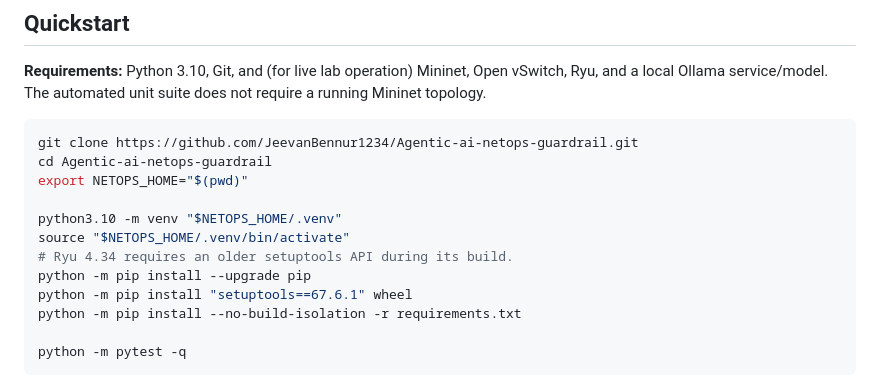
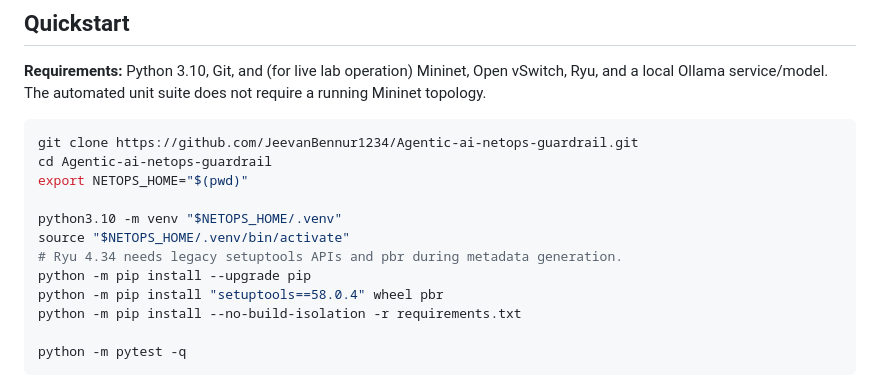
Before and after one commit to JeevanBennur1234/Agentic-ai-netops-guardrail, a Markdown page: README.md, the part around the change. Rendered like a GitHub page.

Commit message:
Document Ryu legacy build prerequisites

```diff
--- a/README.md
+++ b/README.md
@@ -75,9 +75,9 @@ export NETOPS_HOME="$(pwd)"
 
 python3.10 -m venv "$NETOPS_HOME/.venv"
 source "$NETOPS_HOME/.venv/bin/activate"
-# Ryu 4.34 requires an older setuptools API during its build.
+# Ryu 4.34 needs legacy setuptools APIs and pbr during metadata generation.
 python -m pip install --upgrade pip
-python -m pip install "setuptools==67.6.1" wheel
+python -m pip install "setuptools==58.0.4" wheel pbr
 python -m pip install --no-build-isolation -r requirements.txt
 
 python -m pytest -q
```
